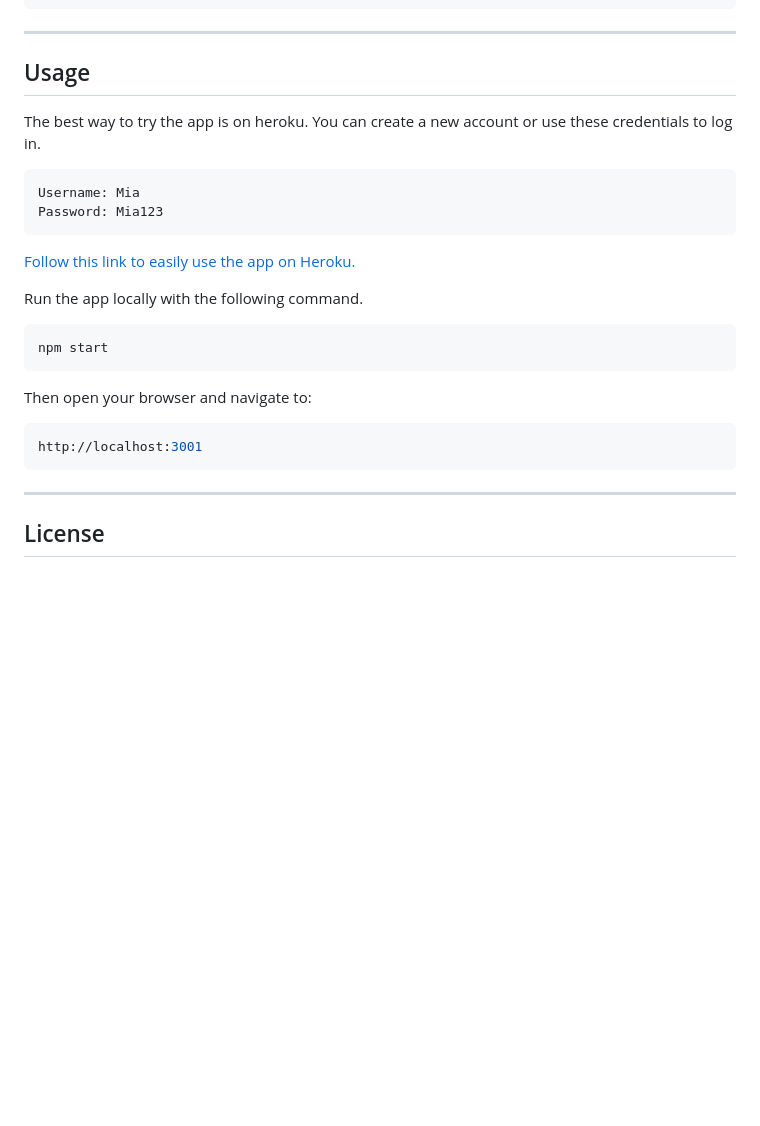
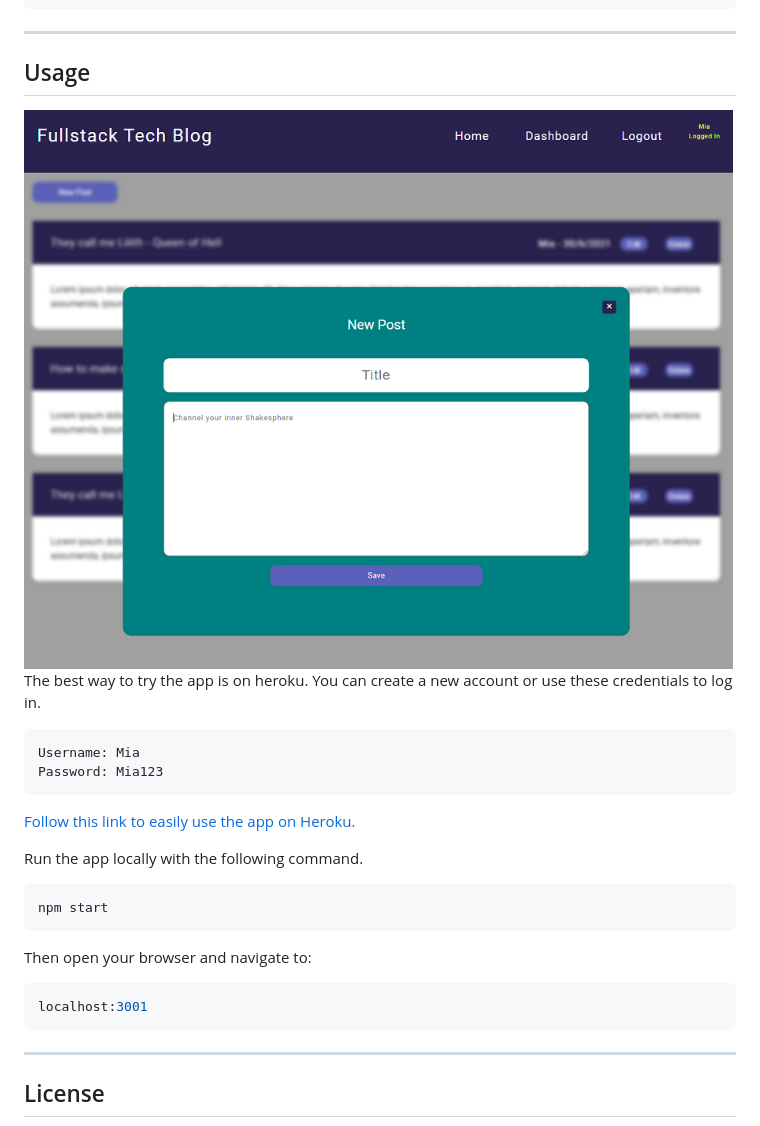
Before and after one commit to brett-treweek/Fullstack_Tech_Blog, a Markdown page: README.md, the part around the change printed below. Rendered like a GitHub page; pictures changed too: public/images/newPost.PNG (added); blank space fills up the shorter version.

Commit message:
tweak to readme

````diff
--- a/README.md
+++ b/README.md
@@ -43,6 +43,8 @@ npm run seed
 
 ---
 ## Usage
+
+![add post modal](./public/images/newPost.PNG)
 The best way to try the app is on heroku.
 You can create a new account or use these credentials to log in.
 ```
@@ -59,7 +61,7 @@ npm start
 ```
 Then open your browser and navigate to:
 ```bash
-http://localhost:3001
+localhost:3001
 ```
 
 
````
Also changed, not shown: other parts of README.md (+1 -1 lines), public/images/comments.PNG (added).
